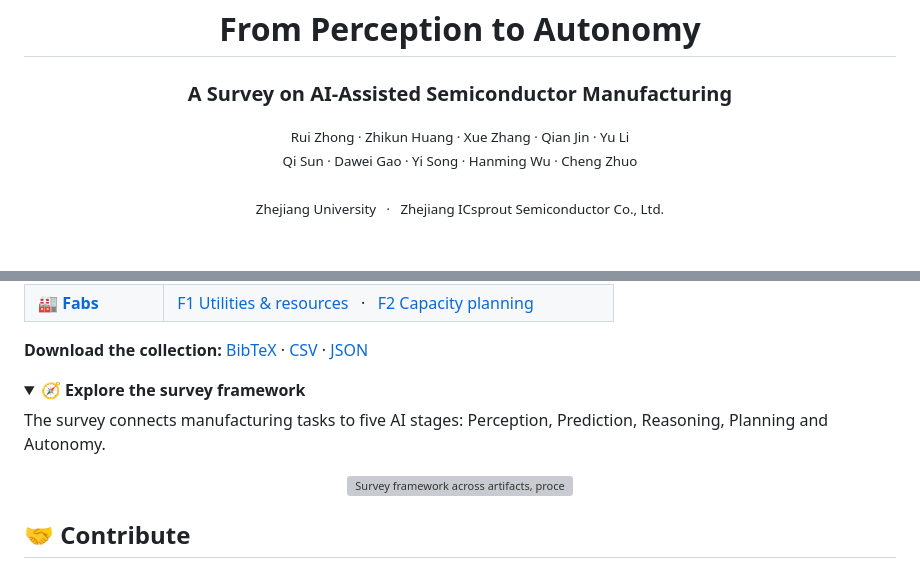
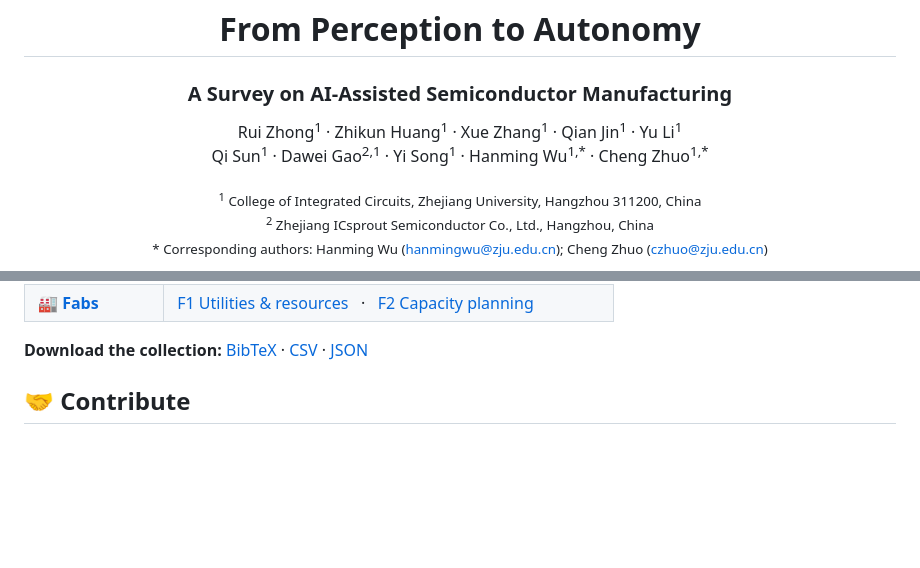
Before and after one commit to zrrraa/Awesome-AI-Assisted-Semiconductor-Manufacturing, a Markdown page: README.md, 2 parts joined by grey strips. Rendered like a GitHub page; folded sections open; blank space fills up the shorter version; grey boxes are pictures that could not be loaded.

```diff
--- a/README.md
+++ b/README.md
@@ -5,10 +1,15 @@
 <h1 align="center">From Perception to Autonomy</h1>
 <h3 align="center">A Survey on AI-Assisted Semiconductor Manufacturing</h3>
 
+<p align="center">
+  Rui Zhong<sup>1</sup> · Zhikun Huang<sup>1</sup> · Xue Zhang<sup>1</sup> · Qian Jin<sup>1</sup> · Yu Li<sup>1</sup><br>
+  Qi Sun<sup>1</sup> · Dawei Gao<sup>2,1</sup> · Yi Song<sup>1</sup> · Hanming Wu<sup>1,*</sup> · Cheng Zhuo<sup>1,*</sup>
+</p>
+
 <p align="center"><sub>
-  Rui Zhong · Zhikun Huang · Xue Zhang · Qian Jin · Yu Li<br>
-  Qi Sun · Dawei Gao · Yi Song · Hanming Wu · Cheng Zhuo<br><br>
-  Zhejiang University &nbsp; · &nbsp; Zhejiang ICsprout Semiconductor Co., Ltd.
+  <sup>1</sup> College of Integrated Circuits, Zhejiang University, Hangzhou 311200, China<br>
+  <sup>2</sup> Zhejiang ICsprout Semiconductor Co., Ltd., Hangzhou, China<br>
+  * Corresponding authors: Hanming Wu (<a href="mailto:hanmingwu@zju.edu.cn">hanmingwu@zju.edu.cn</a>); Cheng Zhuo (<a href="mailto:czhuo@zju.edu.cn">czhuo@zju.edu.cn</a>)
 </sub></p>
 
 <p align="center">
@@ -88,17 +93,6 @@ Choose a manufacturing task below. New to the field? Start with the [reading gui
 
 **Download the collection:** [BibTeX](references.bib) · [CSV](data/papers.csv) · [JSON](data/papers.json)
 
-<details>
-<summary><b>🧭 Explore the survey framework</b></summary>
-
-The survey connects manufacturing tasks to five AI stages: Perception, Prediction, Reasoning, Planning and Autonomy.
-
-<p align="center">
-  <img src="assets/overview.jpg" width="900" alt="Survey framework across artifacts, processes, equipment, production and fabs, from Perception to Autonomy">
-</p>
-
-</details>
-
 ## 🤝 Contribute
 
 Found a useful paper, dataset or implementation? [Open an issue](https://github.com/zrrraa/Awesome-AI-Assisted-Semiconductor-Manufacturing/issues/new/choose) or follow the [contribution guide](CONTRIBUTING.md) to send a pull request. Corrections are welcome too.
```
Also changed, not shown: other parts of README.md (+6 -6 lines).
